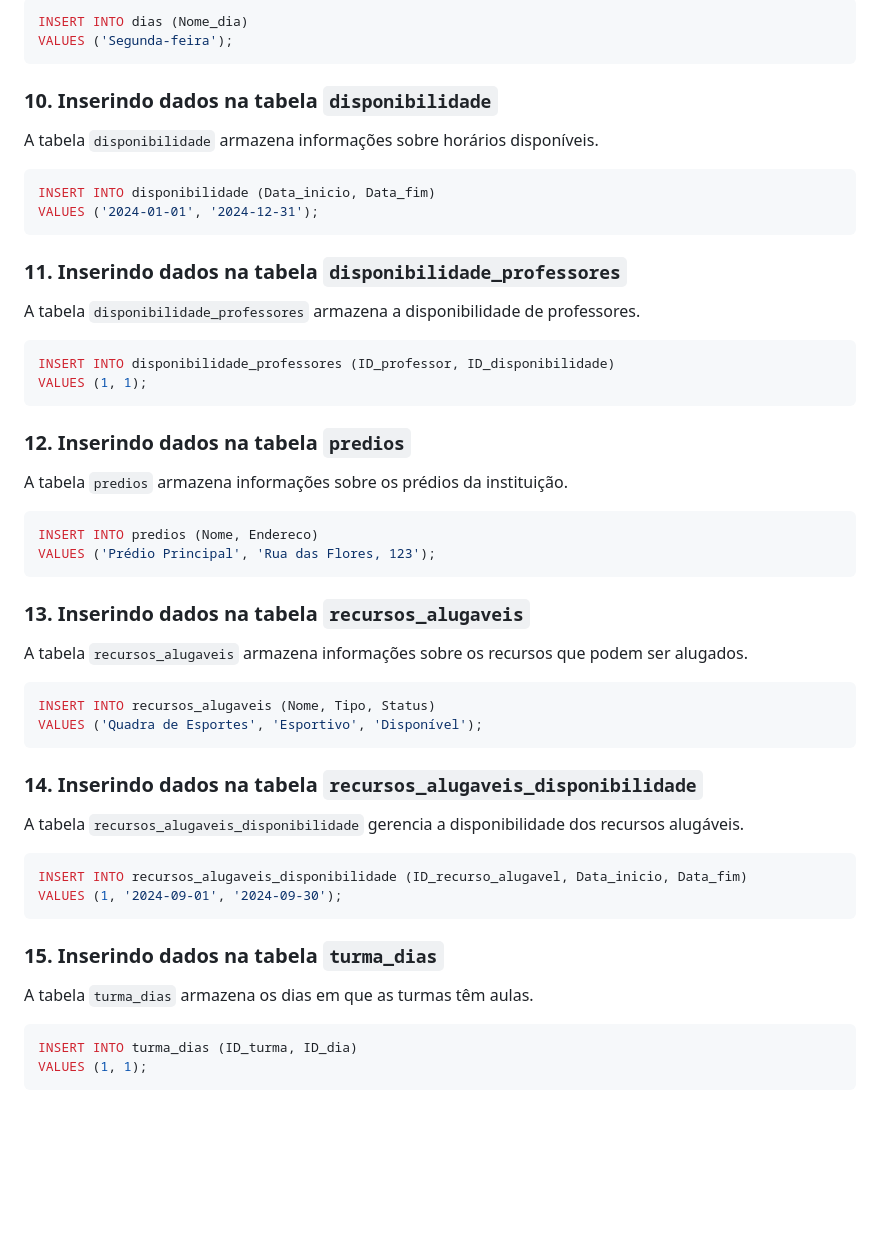
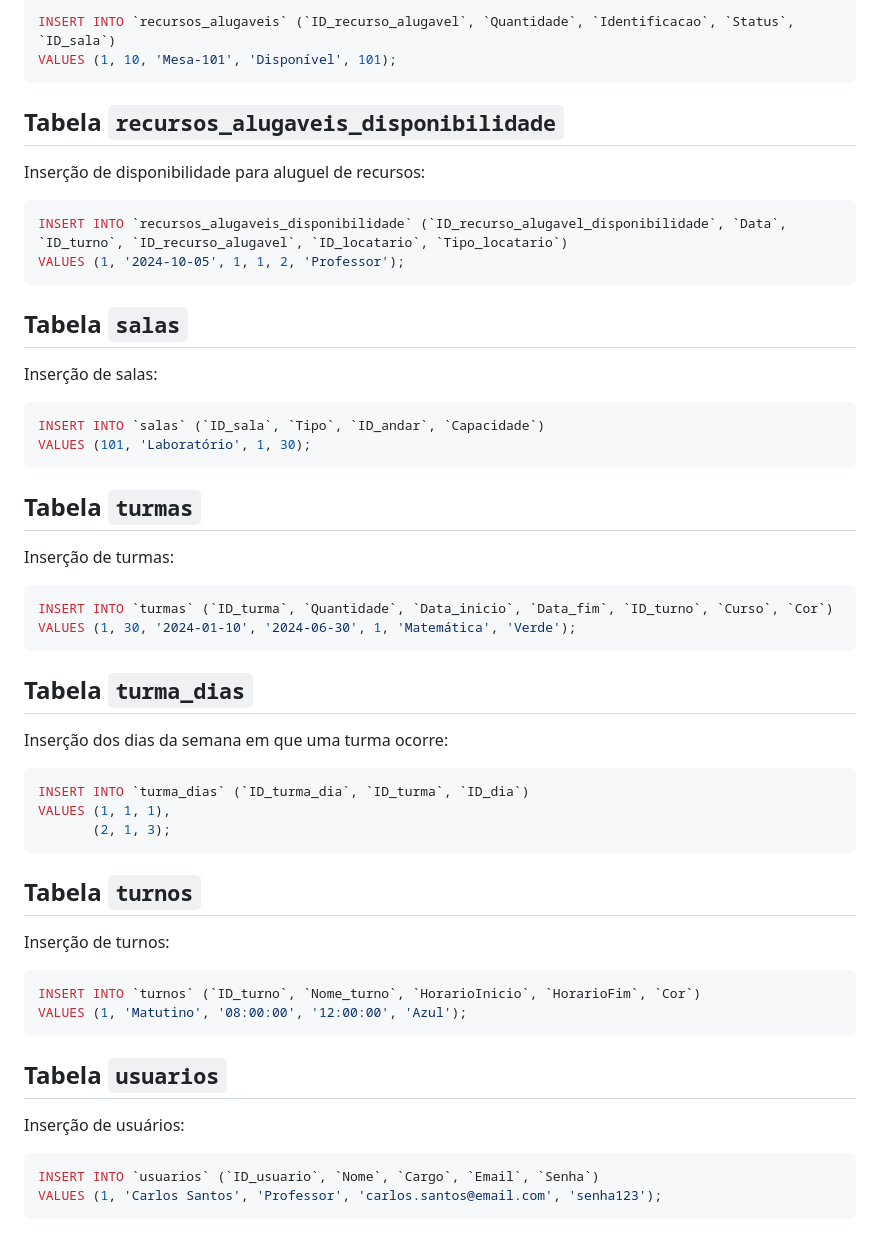
Before and after one commit to luizGDpulz/gerenciamento-Escolar, a Markdown page: docs/Inserção de dados.md, the part around the change printed below. Drawn GitHub-style; blank space fills up the shorter version.

````diff
--- a/docs/Inserção de dados.md
+++ b/docs/Inserção de dados.md
@@ -72,52 +74,53 @@ A tabela `dias` armazena informações sobre os dias da semana.
 ```sql
-INSERT INTO dias (Nome_dia)
-VALUES ('Segunda-feira');
+INSERT INTO `recursos_alugaveis` (`ID_recurso_alugavel`, `Quantidade`, `Identificacao`, `Status`, `ID_sala`)
+VALUES (1, 10, 'Mesa-101', 'Disponível', 101);
 ```
 
-### 10. Inserindo dados na tabela `disponibilidade`
-A tabela `disponibilidade` armazena informações sobre horários disponíveis.
+## Tabela `recursos_alugaveis_disponibilidade`
 
+Inserção de disponibilidade para aluguel de recursos:
 ```sql
-INSERT INTO disponibilidade (Data_inicio, Data_fim)
-VALUES ('2024-01-01', '2024-12-31');
+INSERT INTO `recursos_alugaveis_disponibilidade` (`ID_recurso_alugavel_disponibilidade`, `Data`, `ID_turno`, `ID_recurso_alugavel`, `ID_locatario`, `Tipo_locatario`)
+VALUES (1, '2024-10-05', 1, 1, 2, 'Professor');
 ```
 
-### 11. Inserindo dados na tabela `disponibilidade_professores`
-A tabela `disponibilidade_professores` armazena a disponibilidade de professores.
+## Tabela `salas`
 
+Inserção de salas:
 ```sql
-INSERT INTO disponibilidade_professores (ID_professor, ID_disponibilidade)
-VALUES (1, 1);
+INSERT INTO `salas` (`ID_sala`, `Tipo`, `ID_andar`, `Capacidade`)
+VALUES (101, 'Laboratório', 1, 30);
 ```
 
-### 12. Inserindo dados na tabela `predios`
-A tabela `predios` armazena informações sobre os prédios da instituição.
+## Tabela `turmas`
 
+Inserção de turmas:
 ```sql
-INSERT INTO predios (Nome, Endereco)
-VALUES ('Prédio Principal', 'Rua das Flores, 123');
+INSERT INTO `turmas` (`ID_turma`, `Quantidade`, `Data_inicio`, `Data_fim`, `ID_turno`, `Curso`, `Cor`)
+VALUES (1, 30, '2024-01-10', '2024-06-30', 1, 'Matemática', 'Verde');
 ```
 
-### 13. Inserindo dados na tabela `recursos_alugaveis`
-A tabela `recursos_alugaveis` armazena informações sobre os recursos que podem ser alugados.
+## Tabela `turma_dias`
 
+Inserção dos dias da semana em que uma turma ocorre:
 ```sql
-INSERT INTO recursos_alugaveis (Nome, Tipo, Status)
-VALUES ('Quadra de Esportes', 'Esportivo', 'Disponível');
+INSERT INTO `turma_dias` (`ID_turma_dia`, `ID_turma`, `ID_dia`)
+VALUES (1, 1, 1),
+       (2, 1, 3);
 ```
 
-### 14. Inserindo dados na tabela `recursos_alugaveis_disponibilidade`
-A tabela `recursos_alugaveis_disponibilidade` gerencia a disponibilidade dos recursos alugáveis.
+## Tabela `turnos`
 
+Inserção de turnos:
 ```sql
-INSERT INTO recursos_alugaveis_disponibilidade (ID_recurso_alugavel, Data_inicio, Data_fim)
-VALUES (1, '2024-09-01', '2024-09-30');
+INSERT INTO `turnos` (`ID_turno`, `Nome_turno`, `HorarioInicio`, `HorarioFim`, `Cor`)
+VALUES (1, 'Matutino', '08:00:00', '12:00:00', 'Azul');
 ```
 
-### 15. Inserindo dados na tabela `turma_dias`
-A tabela `turma_dias` armazena os dias em que as turmas têm aulas.
+## Tabela `usuarios`
 
+Inserção de usuários:
 ```sql
-INSERT INTO turma_dias (ID_turma, ID_dia)
-VALUES (1, 1);
+INSERT INTO `usuarios` (`ID_usuario`, `Nome`, `Cargo`, `Email`, `Senha`)
+VALUES (1, 'Carlos Santos', 'Professor', 'carlos.santos@email.com', 'senha123');
 ```
````
Also changed, not shown: other parts of docs/Inserção de dados.md (+40 -38 lines).
